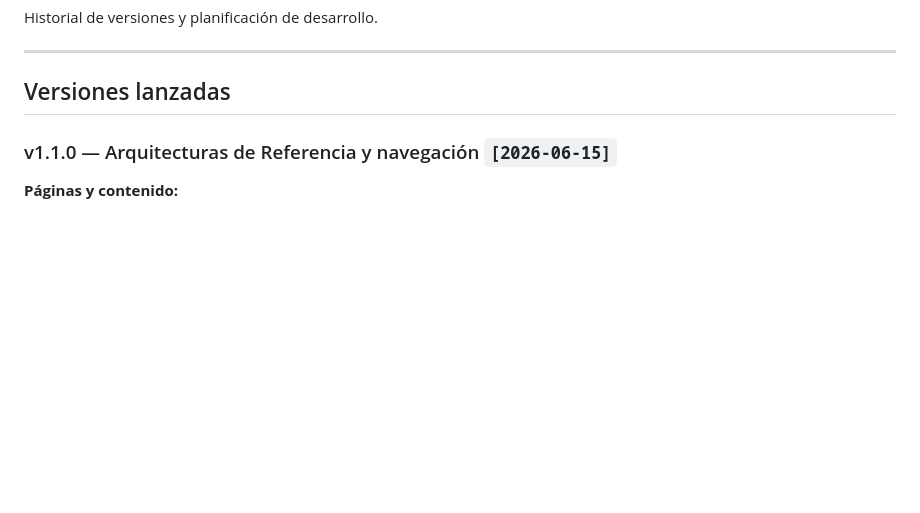
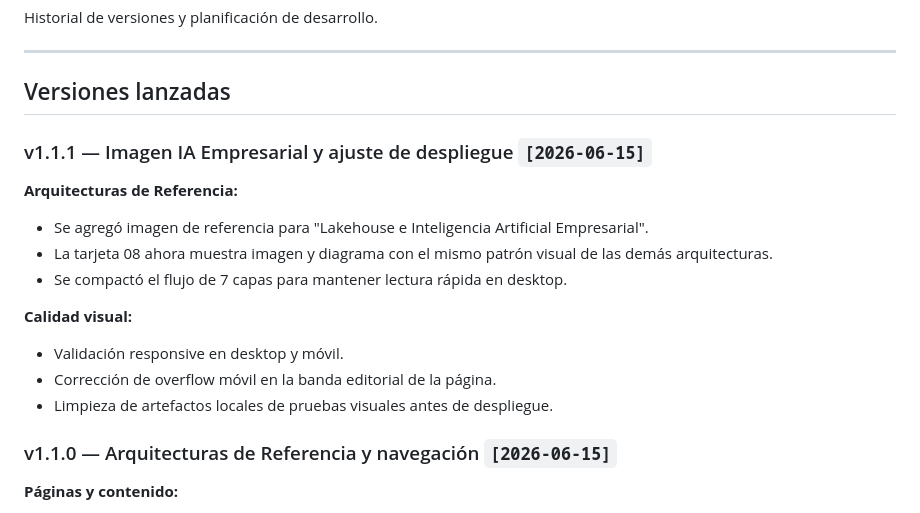
Before and after one commit to jozarates/mat-analytics-landing, a Markdown page: ROADMAP.md, the part around the change. Rendered like a GitHub page; blank space fills up the shorter version.

Commit message:
chore(release): document v1.1.1

```diff
--- a/ROADMAP.md
+++ b/ROADMAP.md
@@ -5,6 +5,18 @@ Historial de versiones y planificación de desarrollo.
 ---
 
 ## Versiones lanzadas
+
+### v1.1.1 — Imagen IA Empresarial y ajuste de despliegue `[2026-06-15]`
+
+**Arquitecturas de Referencia:**
+- Se agregó imagen de referencia para "Lakehouse e Inteligencia Artificial Empresarial".
+- La tarjeta 08 ahora muestra imagen y diagrama con el mismo patrón visual de las demás arquitecturas.
+- Se compactó el flujo de 7 capas para mantener lectura rápida en desktop.
+
+**Calidad visual:**
+- Validación responsive en desktop y móvil.
+- Corrección de overflow móvil en la banda editorial de la página.
+- Limpieza de artefactos locales de pruebas visuales antes de despliegue.
 
 ### v1.1.0 — Arquitecturas de Referencia y navegación `[2026-06-15]`
 
```
Also changed, not shown: README.md (+1 -1 lines).
